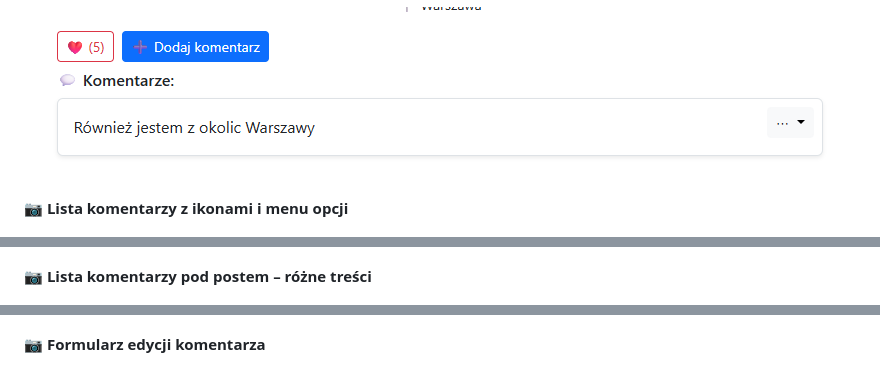
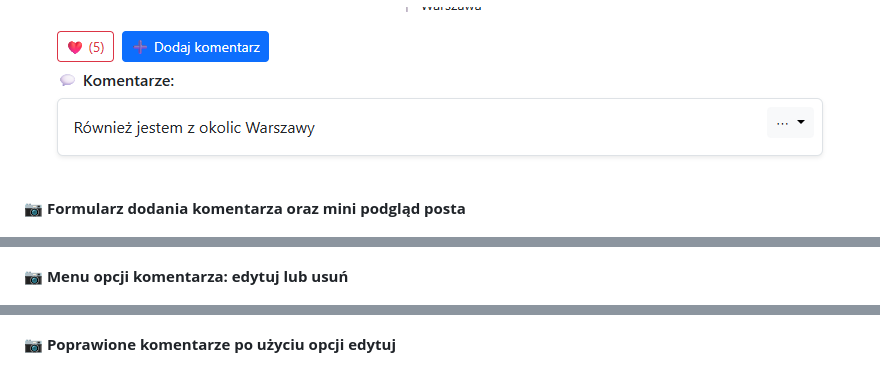
Before and after one commit to LiwiaSkok/travel-forum-REST-API, a Markdown page: README.md, 3 parts joined by grey strips. Drawn GitHub-style.

```diff
--- a/README.md
+++ b/README.md
@@ -166,7 +166,7 @@ Zobacz aplikację w akcji:
   <img src="screenshots/add-comment.png" alt="Komentarz i lajk">
 </p>
 
-**📷 Lista komentarzy z ikonami i menu opcji**
+**📷 Formularz dodania komentarza oraz mini podgląd posta**
 <p align="center">
   <img src="screenshots/add-comment2.png" alt="Lista komentarzy">
 </p>
@@ -182,7 +182,7 @@ Zobacz aplikację w akcji:
   <img src="screenshots/add-comment3.png" alt="Dodaj komentarz">
 </p>
 
-**📷 Lista komentarzy pod postem – różne treści**
+**📷 Menu opcji komentarza: edytuj lub usuń**
 <p align="center">
   <img src="screenshots/add-comment4.png" alt="Komentarze użytkowników">
 </p>
@@ -198,7 +198,7 @@ Zobacz aplikację w akcji:
   <img src="screenshots/edit-comment.png" alt="Opcje komentarza">
 </p>
 
-**📷 Formularz edycji komentarza**
+**📷 Poprawione komentarze po użyciu opcji edytuj**
 <p align="center">
   <img src="screenshots/edit-comment2.png" alt="Edytowanie komentarza">
 </p>
```
Also changed, not shown: other parts of README.md (+10 -8 lines).
